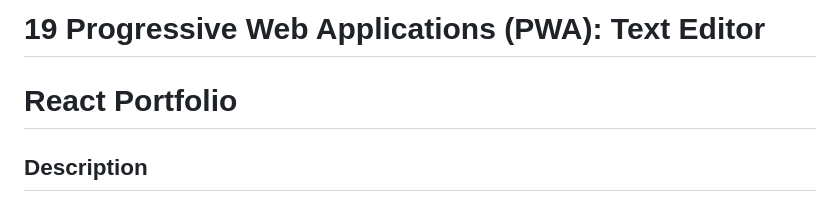
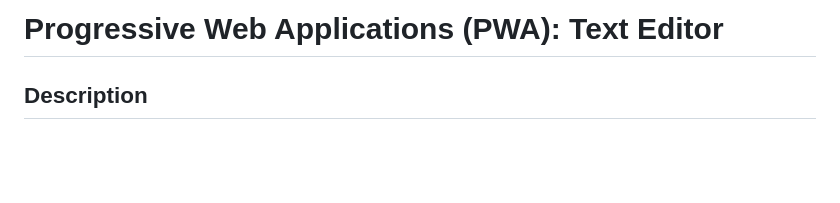
Before and after one commit to miladesmailpour/text-editor, a Markdown page: README.md, the part around the change. Drawn GitHub-style; blank space fills up the shorter version.

Commit message:
readme completed

```diff
--- a/README.md
+++ b/README.md
@@ -1,6 +1,4 @@
-# 19 Progressive Web Applications (PWA): Text Editor
-
-# React Portfolio
+# Progressive Web Applications (PWA): Text Editor
 
 ## Description
 
```
